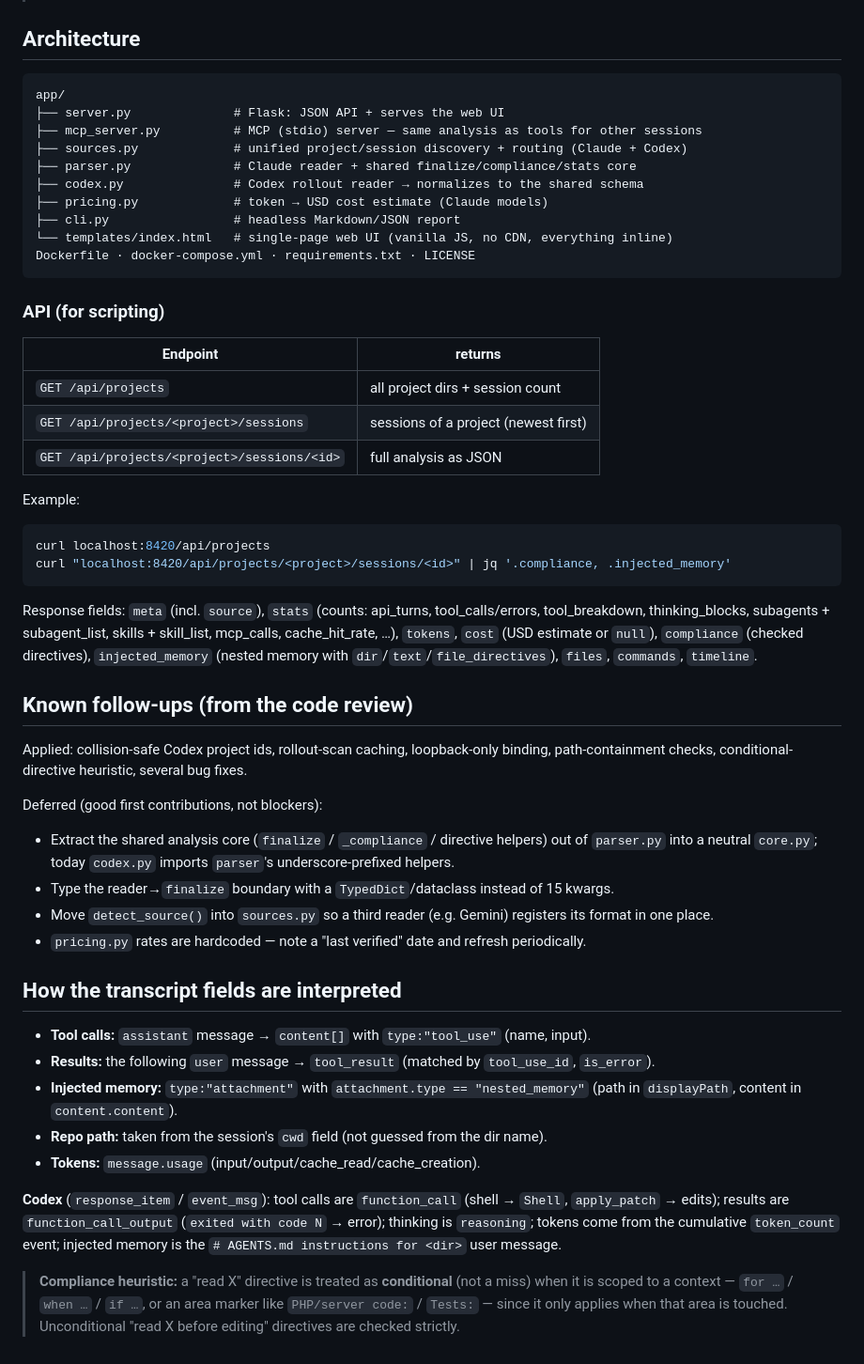
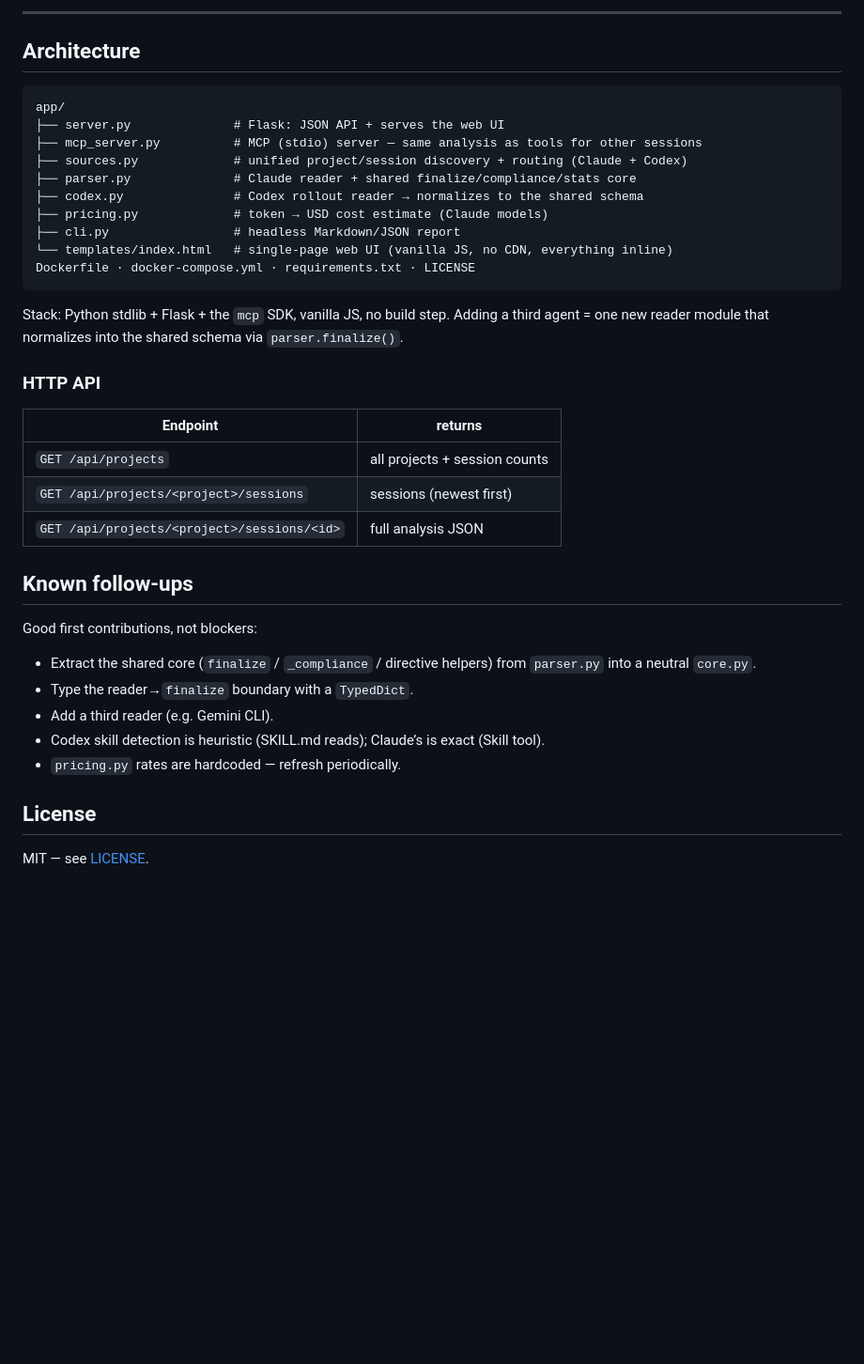
Before and after one commit to taltholtmann/claude-analyzer, a Markdown page: README.md, the part around one of its changes. Shown at 94% size. Rendered like a GitHub page; blank space fills up the shorter version.

````diff
--- a/README.md
+++ b/README.md
@@ -157,3 +123,4 @@ Verify with `claude mcp list` or `/mcp` in a session. The server reads transcrip
+---
 
 ## Architecture
 
@@ -170,56 +137,25 @@ app/
 Dockerfile · docker-compose.yml · requirements.txt · LICENSE
 ```
 
-### API (for scripting)
+Stack: Python stdlib + Flask + the `mcp` SDK, vanilla JS, no build step. Adding a third agent = one new reader module that normalizes into the shared schema via `parser.finalize()`.
+
+### HTTP API
 
 | Endpoint | returns |
 |---|---|
-| `GET /api/projects` | all project dirs + session count |
-| `GET /api/projects/<project>/sessions` | sessions of a project (newest first) |
-| `GET /api/projects/<project>/sessions/<id>` | full analysis as JSON |
+| `GET /api/projects` | all projects + session counts |
+| `GET /api/projects/<project>/sessions` | sessions (newest first) |
+| `GET /api/projects/<project>/sessions/<id>` | full analysis JSON |
 
-Example:
-```bash
-curl localhost:8420/api/projects
-curl "localhost:8420/api/projects/<project>/sessions/<id>" | jq '.compliance, .injected_memory'
-```
+## Known follow-ups
 
-Response fields: `meta` (incl. `source`), `stats` (counts: api_turns, tool_calls/errors,
-tool_breakdown, thinking_blocks, subagents + subagent_list, skills + skill_list, mcp_calls,
-cache_hit_rate, …), `tokens`, `cost` (USD estimate or `null`), `compliance` (checked directives),
-`injected_memory` (nested memory with `dir`/`text`/`file_directives`), `files`, `commands`,
-`timeline`.
+Good first contributions, not blockers:
+- Extract the shared core (`finalize` / `_compliance` / directive helpers) from `parser.py` into a neutral `core.py`.
+- Type the reader→`finalize` boundary with a `TypedDict`.
+- Add a third reader (e.g. Gemini CLI).
+- Codex skill detection is heuristic (SKILL.md reads); Claude’s is exact (Skill tool).
+- `pricing.py` rates are hardcoded — refresh periodically.
 
-## Known follow-ups (from the code review)
+## License
 
-Applied: collision-safe Codex project ids, rollout-scan caching, loopback-only
-binding, path-containment checks, conditional-directive heuristic, several bug fixes.
-
-Deferred (good first contributions, not blockers):
-- Extract the shared analysis core (`finalize` / `_compliance` / directive helpers)
-  out of `parser.py` into a neutral `core.py`; today `codex.py` imports `parser`'s
-  underscore-prefixed helpers.
-- Type the reader→`finalize` boundary with a `TypedDict`/dataclass instead of 15 kwargs.
-- Move `detect_source()` into `sources.py` so a third reader (e.g. Gemini) registers
-  its format in one place.
-- `pricing.py` rates are hardcoded — note a "last verified" date and refresh periodically.
-
-## How the transcript fields are interpreted
-
-- **Tool calls:** `assistant` message → `content[]` with `type:"tool_use"` (name, input).
-- **Results:** the following `user` message → `tool_result` (matched by `tool_use_id`,
-  `is_error`).
-- **Injected memory:** `type:"attachment"` with `attachment.type == "nested_memory"`
-  (path in `displayPath`, content in `content.content`).
-- **Repo path:** taken from the session's `cwd` field (not guessed from the dir name).
-- **Tokens:** `message.usage` (input/output/cache_read/cache_creation).
-
-**Codex** (`response_item` / `event_msg`): tool calls are `function_call` (shell →
-`Shell`, `apply_patch` → edits); results are `function_call_output` (`exited with code N`
-→ error); thinking is `reasoning`; tokens come from the cumulative `token_count` event;
-injected memory is the `# AGENTS.md instructions for <dir>` user message.
-
-> **Compliance heuristic:** a "read X" directive is treated as **conditional** (not a
-> miss) when it is scoped to a context — `for …` / `when …` / `if …`, or an area marker
-> like `PHP/server code:` / `Tests:` — since it only applies when that area is touched.
-> Unconditional "read X before editing" directives are checked strictly.
+MIT — see [LICENSE](LICENSE).
````
Also changed, not shown: other parts of README.md (+81 -115 lines).
